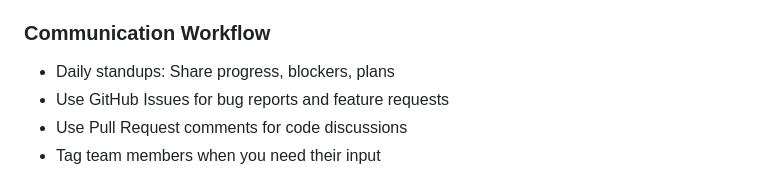
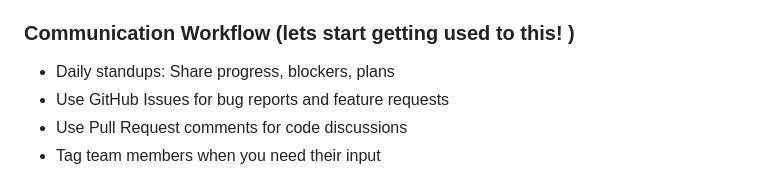
Before and after one commit to CompBio-at-Berkeley-Projects/Fa25-Project4-CNV-Cancer-RNAseq-analysis, a Markdown page: instructions.md, the part around the change. Rendered like a GitHub page.

```diff
--- a/instructions.md
+++ b/instructions.md
@@ -205,7 +205,7 @@ All team members should have:
 5. Commit and push your work
 6. Create Pull Request when feature is complete
 
-### Communication Workflow
+### Communication Workflow (lets start getting used to this! )
 
 - Daily standups: Share progress, blockers, plans
 - Use GitHub Issues for bug reports and feature requests
```
